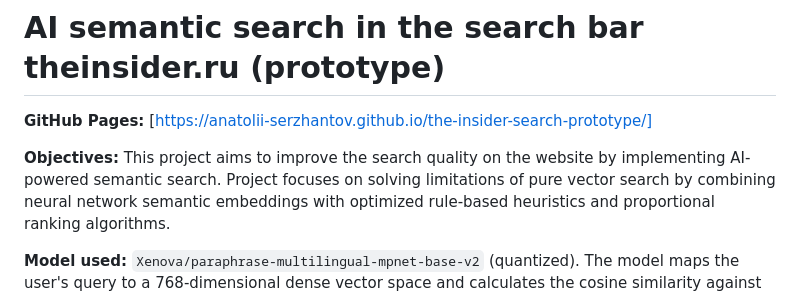
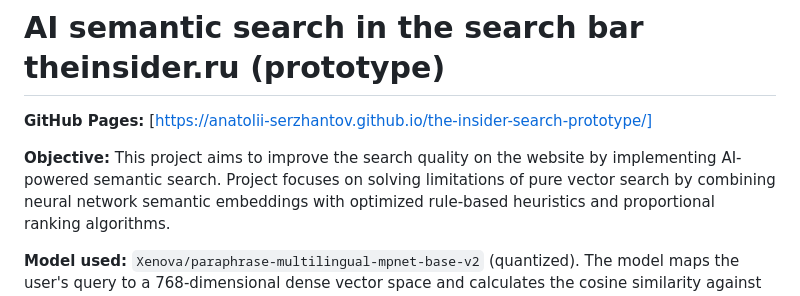
Before and after one commit to anatolii-serzhantov/the-insider-ai-search-bar, a Markdown page: README.md, the part around the change. Drawn GitHub-style.

```diff
--- a/README.md
+++ b/README.md
@@ -2,7 +2,7 @@
 
 **GitHub Pages:** [https://anatolii-serzhantov.github.io/the-insider-search-prototype/]
 
-**Objectives:** This project aims to improve the search quality on the website by implementing AI-powered semantic search.
+**Objective:** This project aims to improve the search quality on the website by implementing AI-powered semantic search.
 Project focuses on solving limitations of pure vector search by combining neural network semantic embeddings with optimized rule-based heuristics and proportional ranking algorithms.
 
 **Model used:** `Xenova/paraphrase-multilingual-mpnet-base-v2` (quantized). The model maps the user's query to a 768-dimensional dense vector space and calculates the cosine similarity against pre-computed article vectors.
```
